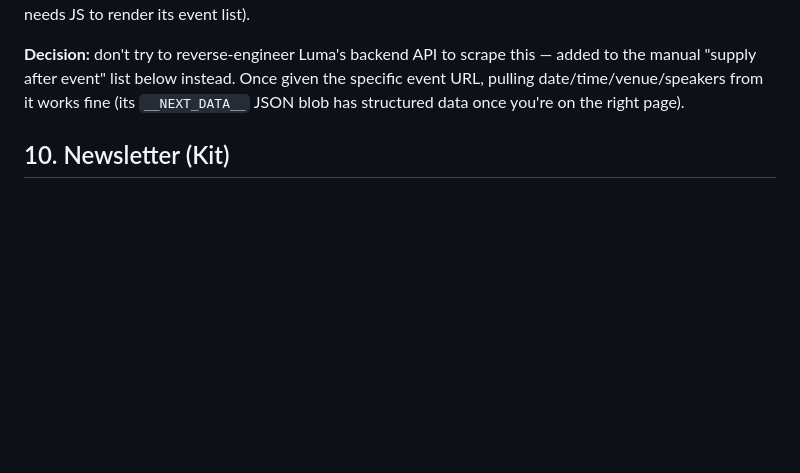
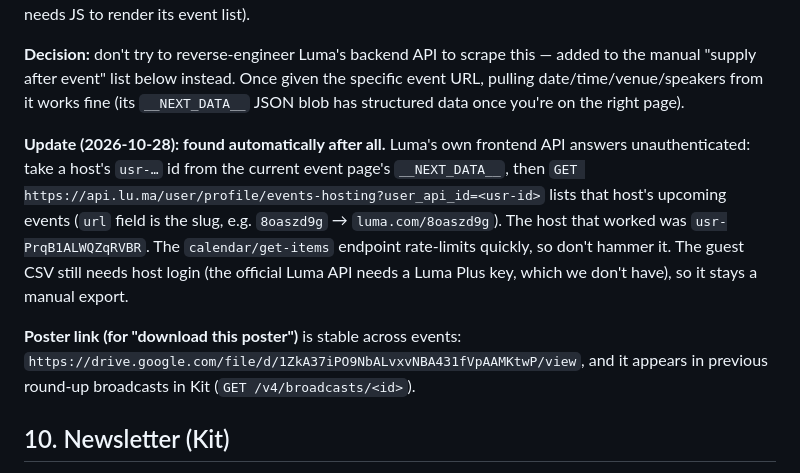
Before and after one commit to cholten99/transformgov-talks, a Markdown page: automation/plan.md, the part around the change. GitHub-like rendering; blank space fills up the shorter version.

Commit message:
plan.md: Luma next-event lookup via public endpoint; stable poster link
Co-Authored-By: Claude Opus 5.5 <noreply@anthropic.com>

```diff
--- a/automation/plan.md
+++ b/automation/plan.md
@@ -291,6 +291,22 @@ its event list).
 specific event URL, pulling date/time/venue/speakers from it works fine (its
 `__NEXT_DATA__` JSON blob has structured data once you're on the right page).
 
+**Update (2026-10-28): found automatically after all.** Luma's own frontend
+API answers unauthenticated: take a host's `usr-…` id from the current
+event page's `__NEXT_DATA__`, then
+`GET https://api.lu.ma/user/profile/events-hosting?user_api_id=<usr-id>`
+lists that host's upcoming events (`url` field is the slug, e.g.
+`8oaszd9g` → `luma.com/8oaszd9g`). The host that worked was
+`usr-PrqB1ALWQZqRVBR`. The `calendar/get-items` endpoint rate-limits
+quickly, so don't hammer it. The guest CSV still needs host login (the
+official Luma API needs a Luma Plus key, which we don't have), so it stays
+a manual export.
+
+**Poster link (for "download this poster")** is stable across events:
+`https://drive.google.com/file/d/1ZkA37iPO9NbALvxvNBA431fVpAAMKtwP/view`,
+and it appears in previous round-up broadcasts in Kit
+(`GET /v4/broadcasts/<id>`).
+
 ## 10. Newsletter (Kit)
 
 **Script:** `automation/create_newsletter_draft.py` — builds the same content
```
